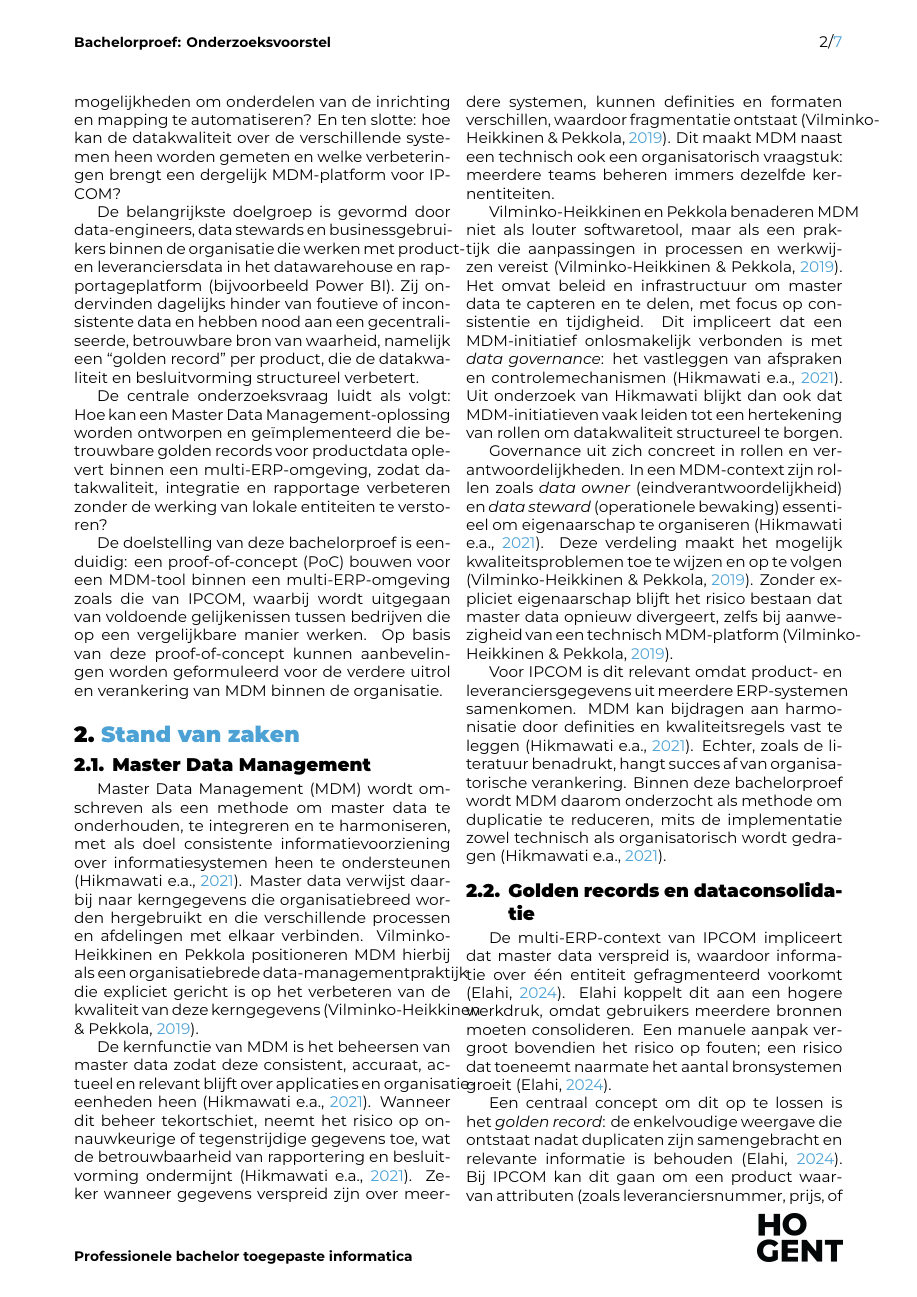
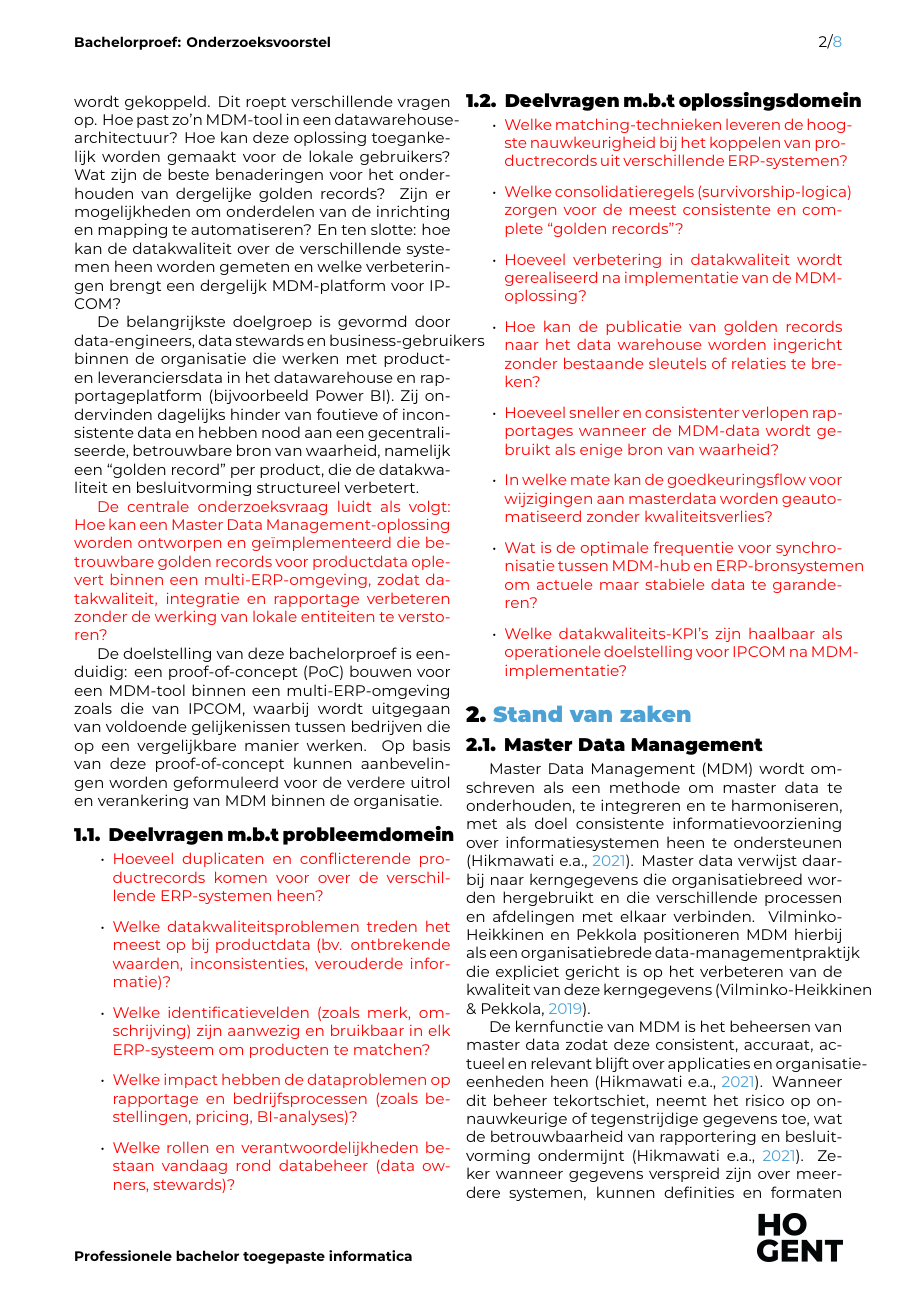
Before and after one commit to alvarovandamme/bachelorproef, a LaTeX document (Voorstel/VanDammeAlvaro-BPvoorstel.tex, which reads Voorstel/voorstel-inhoud.tex): page 2 of 7 before the commit and page 2 of 8 after it. Compiled offline with XeLaTeX; a missing font is replaced by an installed copy or a similar font.

Commit message:
repo en kleur toegevoegd aan latex

```diff
--- a/Voorstel/VanDammeAlvaro-BPvoorstel.tex
+++ b/Voorstel/VanDammeAlvaro-BPvoorstel.tex
@@ -19,15 +19,18 @@
 
 \author{Alvaro Van Damme}
 \email{alvaro.vandamme@student.hogent.be}
+\projectrepo{https://github.com/alvarovandamme/bachelorproef}
 
 \supervisor[Co-promotor]{Gert-Jan Dugardein
  (IPCOM, \href{mailto:gert-jan.dugardein@ipcom.be}{gert-jan.dugardein@ipcom.be})}
+
 
 \specialisation{AI \& Data Engineering}
 \keywords{Master Data Management, Data-Warehousing, ERP}
 \usepackage{tabularx}
 \usepackage{booktabs}
 \usepackage{array}
+\usepackage{xcolor}
 
 \begin{document}
 
--- a/Voorstel/voorstel-inhoud.tex
+++ b/Voorstel/voorstel-inhoud.tex
@@ -6,11 +6,37 @@
 
 Een mogelijke oplossing voor dit probleem is een Master Data Management-platform, waaraan voor elk relevant datapunt een golden record wordt gekoppeld. Dit roept verschillende vragen op. Hoe past zo'n MDM-tool in een datawarehouse-architectuur? Hoe kan deze oplossing toegankelijk worden gemaakt voor de lokale gebruikers? Wat zijn de beste benaderingen voor het onderhouden van dergelijke golden records? Zijn er mogelijkheden om onderdelen van de inrichting en mapping te automatiseren? En ten slotte: hoe kan de datakwaliteit over de verschillende systemen heen worden gemeten en welke verbeteringen brengt een dergelijk MDM-platform voor IPCOM?
 
-De belangrijkste doelgroep is gevormd door data-engineers, data stewards en businessgebruikers binnen de organisatie die werken met product- en leveranciersdata in het datawarehouse en rapportageplatform (bijvoorbeeld Power~BI). Zij ondervinden dagelijks hinder van foutieve of inconsistente data en hebben nood aan een gecentraliseerde, betrouwbare bron van waarheid, namelijk een ``golden record'' per product, die de datakwaliteit en besluitvorming structureel verbetert.
+De belangrijkste doelgroep is gevormd door data-engineers, data stewards en business-gebruikers binnen de organisatie die werken met product- en leveranciersdata in het datawarehouse en rapportageplatform (bijvoorbeeld Power~BI). Zij ondervinden dagelijks hinder van foutieve of inconsistente data en hebben nood aan een gecentraliseerde, betrouwbare bron van waarheid, namelijk een ``golden record'' per product, die de datakwaliteit en besluitvorming structureel verbetert.
 
-De centrale onderzoeksvraag luidt als volgt: Hoe kan een Master Data Management-oplossing worden ontworpen en geïmplementeerd die betrouwbare golden records voor productdata oplevert binnen een multi-ERP-omgeving, zodat datakwaliteit, integratie en rapportage verbeteren zonder de werking van lokale entiteiten te verstoren?
+\textcolor{red}{De centrale onderzoeksvraag luidt als volgt: Hoe kan een Master Data Management-oplossing worden ontworpen en geïmplementeerd die betrouwbare golden records voor productdata oplevert binnen een multi-ERP-omgeving, zodat datakwaliteit, integratie en rapportage verbeteren zonder de werking van lokale entiteiten te verstoren?}
 
 De doelstelling van deze bachelorproef is eenduidig: een proof-of-concept (PoC) bouwen voor een MDM-tool binnen een multi-ERP-omgeving zoals die van IPCOM, waarbij wordt uitgegaan van voldoende gelijkenissen tussen bedrijven die op een vergelijkbare manier werken. Op basis van deze proof-of-concept kunnen aanbevelingen worden geformuleerd voor de verdere uitrol en verankering van MDM binnen de organisatie.
+
+\subsection{Deelvragen m.b.t probleemdomein}
+\begin{itemize}
+    \item \textcolor{red}{Hoeveel duplicaten en conflicterende productrecords komen voor over de verschillende ERP-systemen heen?}
+    \item \textcolor{red}{Welke datakwaliteitsproblemen treden het meest op bij productdata (bv. ontbrekende waarden, inconsistenties, verouderde informatie)?}
+    \item \textcolor{red}{Welke identificatievelden (zoals merk, omschrijving) zijn aanwezig en bruikbaar in elk ERP-systeem om producten te matchen?}
+    \item \textcolor{red}{Welke impact hebben de dataproblemen op rapportage en bedrijfsprocessen (zoals bestellingen, pricing, BI-analyses)?}
+    \item \textcolor{red}{Welke rollen en verantwoordelijkheden bestaan vandaag rond databeheer (data owners, stewards)?}
+\end{itemize}
+
+\subsection{Deelvragen m.b.t oplossingsdomein}
+\begin{itemize}
+    \item \textcolor{red}{Welke matching-technieken leveren de hoogste nauwkeurigheid bij het koppelen van productrecords uit verschillende ERP-systemen?}
+    \item \textcolor{red}{Welke consolidatieregels (survivorship-logica) zorgen voor de meest consistente en complete “golden records”?}
+    \item \textcolor{red}{Hoeveel verbetering in datakwaliteit wordt gerealiseerd na implementatie van de MDM-oplossing?}
+    \item \textcolor{red}{Hoe kan de publicatie van golden records naar het data warehouse worden ingericht zonder bestaande sleutels of relaties te breken?}
+    \item \textcolor{red}{Hoeveel sneller en consistenter verlopen rapportages wanneer de MDM-data wordt gebruikt als enige bron van waarheid?}
+    \item \textcolor{red}{In welke mate kan de goedkeuringsflow voor wijzigingen aan masterdata worden geautomatiseerd zonder kwaliteitsverlies?}
+    \item \textcolor{red}{Wat is de optimale frequentie voor synchronisatie tussen MDM-hub en ERP-bronsystemen om actuele maar stabiele data te garanderen?}
+    \item \textcolor{red}{Welke datakwaliteits-KPI’s zijn haalbaar als operationele doelstelling voor IPCOM na MDM-implementatie?}
+\end{itemize}
+
+
+
+
+
 %---------- Stand van zaken ---------------------------------------------------
 
 \section{Stand van zaken}%
```
Also changed, not shown: Voorstel/VanDammeAlvaro-BPvoorstel.pdf, Voorstel/voorstel-inhoud.tex (2 more changed lines), 5 other files.
